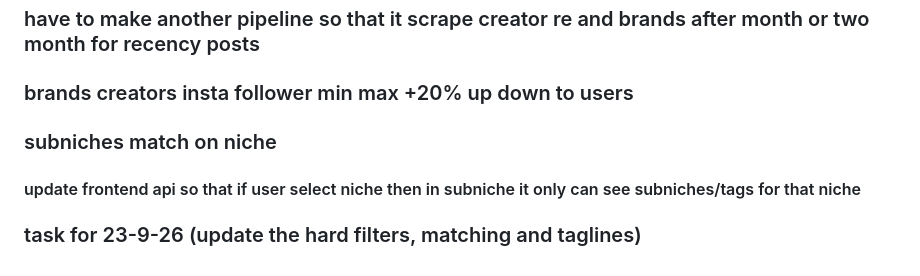
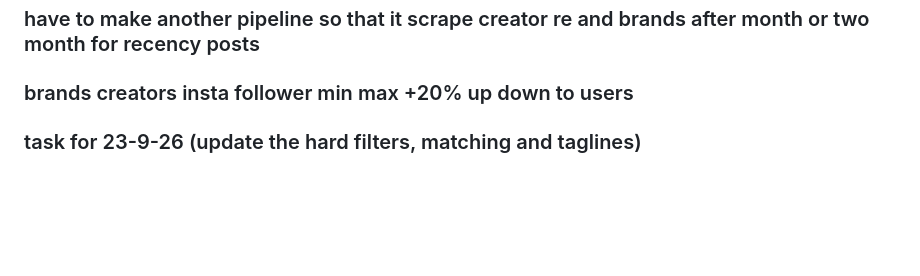
Before and after one commit to Axioware/MAVLIT-enrichment, a Markdown page: run_pipeline.md, the part around the change. Rendered like a GitHub page; blank space fills up the shorter version.

```diff
--- a/run_pipeline.md
+++ b/run_pipeline.md
@@ -417,7 +417,5 @@ python3 -m pipeline.enrichment.geo_reach.geo_reach --limit 1 --creator-niche Fit
 ### after all have to run LLM(one time) for niche of creators for specific selected niche
 ### have to make another pipeline so that it scrape creator re and brands after month or two month for recency posts
 ### brands creators insta follower min max +20% up down to users
-### subniches match on niche
 
-#### update frontend api so that if user select niche then in subniche it only can see subniches/tags for that niche
 ### task for 23-9-26 (update the hard filters, matching and taglines)
```
